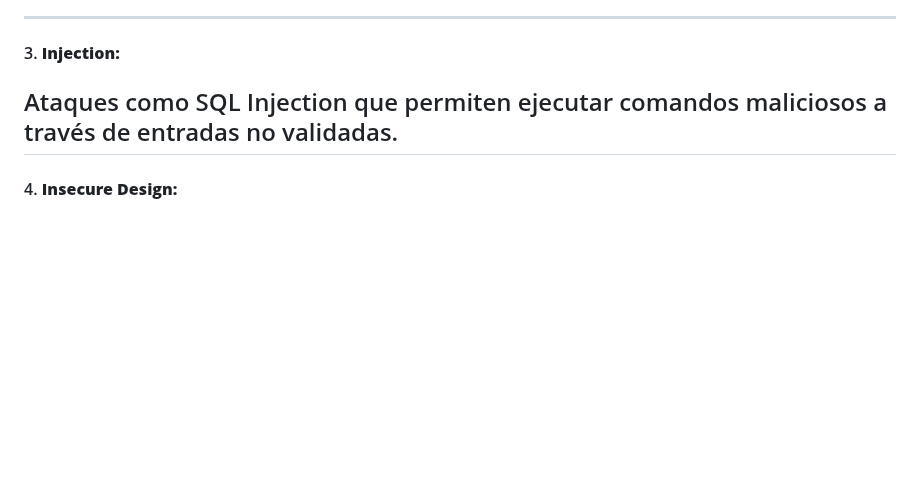
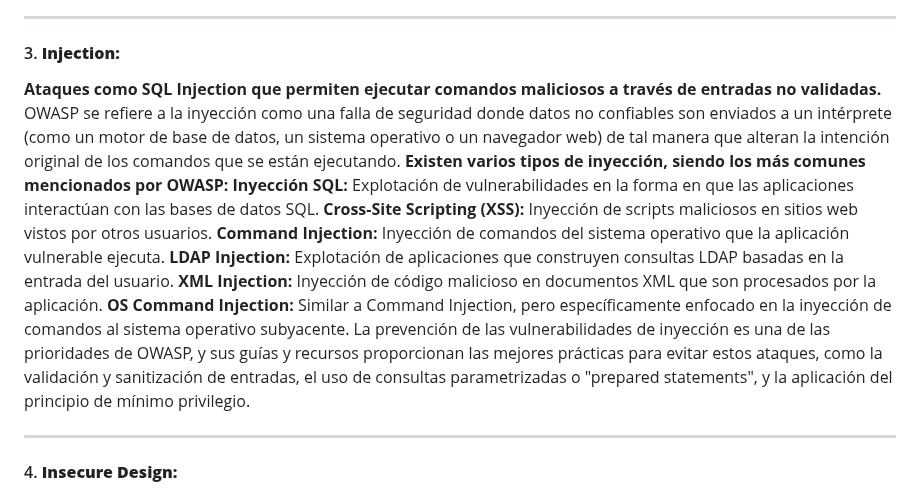
Before and after one commit to jaiderospina/DevSecOps2025, a Markdown page: OWASP/GRUPO3/README.md, the part around the change. Drawn GitHub-style; blank space fills up the shorter version.

```diff
--- a/OWASP/GRUPO3/README.md
+++ b/OWASP/GRUPO3/README.md
@@ -93,7 +93,17 @@ Robo de datos debido a falta de cifrado en tránsito (por ejemplo, uso de HTTP e
 - Cifrar todos los datos sensibles en tránsito y en reposo.
 ---
 #### 3. **Injection:**
-Ataques como SQL Injection que permiten ejecutar comandos maliciosos a través de entradas no validadas.
+**Ataques como SQL Injection que permiten ejecutar comandos maliciosos a través de entradas no validadas.**
+OWASP se refiere a la inyección como una falla de seguridad donde datos no confiables son enviados a un intérprete (como un motor de base de datos, un sistema operativo o un navegador web) de tal manera que alteran la intención original de los comandos que se están ejecutando.
+**Existen varios tipos de inyección, siendo los más comunes mencionados por OWASP:**
+**Inyección SQL:** Explotación de vulnerabilidades en la forma en que las aplicaciones interactúan con las bases de datos SQL.
+**Cross-Site Scripting (XSS):** Inyección de scripts maliciosos en sitios web vistos por otros usuarios.
+**Command Injection:** Inyección de comandos del sistema operativo que la aplicación vulnerable ejecuta.
+**LDAP Injection:** Explotación de aplicaciones que construyen consultas LDAP basadas en la entrada del usuario.
+**XML Injection:** Inyección de código malicioso en documentos XML que son procesados por la aplicación.
+**OS Command Injection:** Similar a Command Injection, pero específicamente enfocado en la inyección de comandos al sistema operativo subyacente.
+La prevención de las vulnerabilidades de inyección es una de las prioridades de OWASP, y sus guías y recursos proporcionan las mejores prácticas para evitar estos ataques, como la validación y sanitización de entradas, el uso de consultas parametrizadas o "prepared statements", y la aplicación del principio de mínimo privilegio.
+
 ---
 #### 4. **Insecure Design:**
 Diseños de sistemas que no consideran la seguridad desde el inicio del desarrollo.
```
